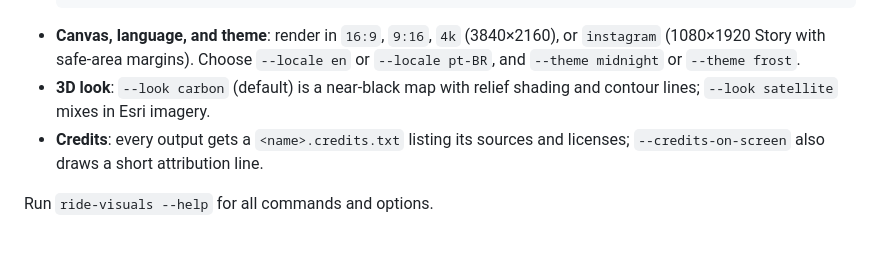
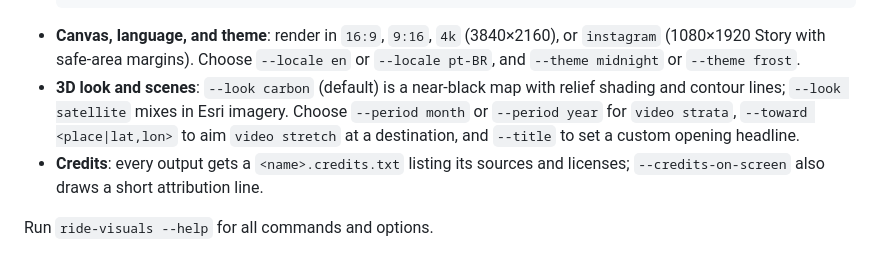
Before and after one commit to HenriqueLindemann/ride-visuals, a Markdown page: README.md, the part around the change. Drawn GitHub-style.

Commit message:
docs: document 3D scene options

```diff
--- a/README.md
+++ b/README.md
@@ -157,8 +157,11 @@ draft first.
 - **Canvas, language, and theme**: render in `16:9`, `9:16`, `4k` (3840×2160),
   or `instagram` (1080×1920 Story with safe-area margins). Choose `--locale en`
   or `--locale pt-BR`, and `--theme midnight` or `--theme frost`.
-- **3D look**: `--look carbon` (default) is a near-black map with relief
-  shading and contour lines; `--look satellite` mixes in Esri imagery.
+- **3D look and scenes**: `--look carbon` (default) is a near-black map with
+  relief shading and contour lines; `--look satellite` mixes in Esri imagery.
+  Choose `--period month` or `--period year` for `video strata`, `--toward
+  <place|lat,lon>` to aim `video stretch` at a destination, and `--title` to
+  set a custom opening headline.
 - **Credits**: every output gets a `<name>.credits.txt` listing its sources and
   licenses; `--credits-on-screen` also draws a short attribution line.
 
```
